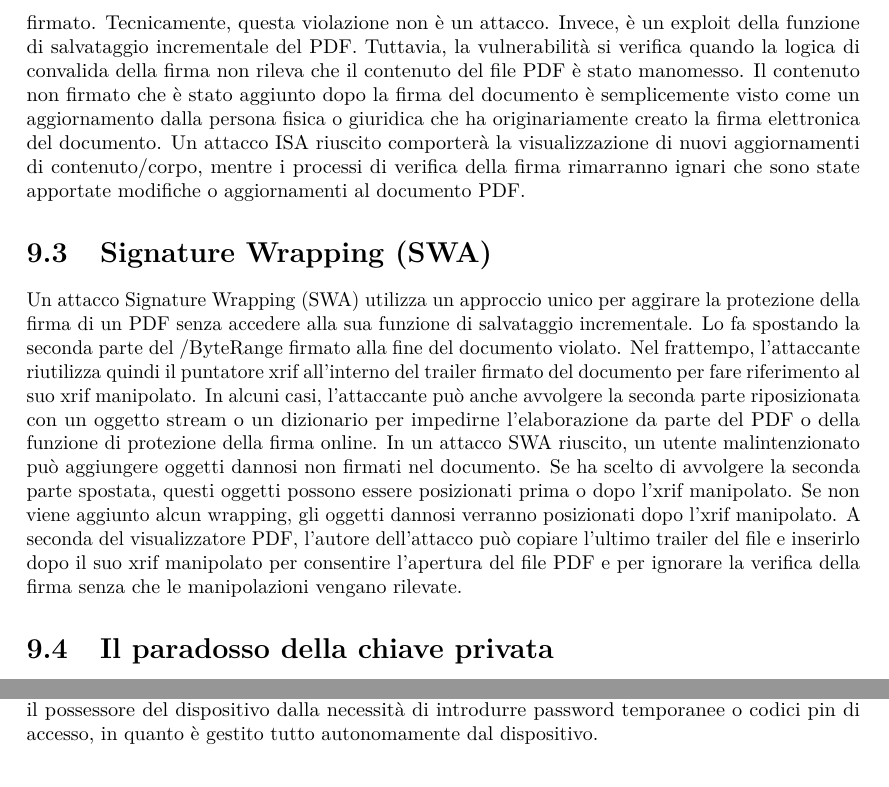
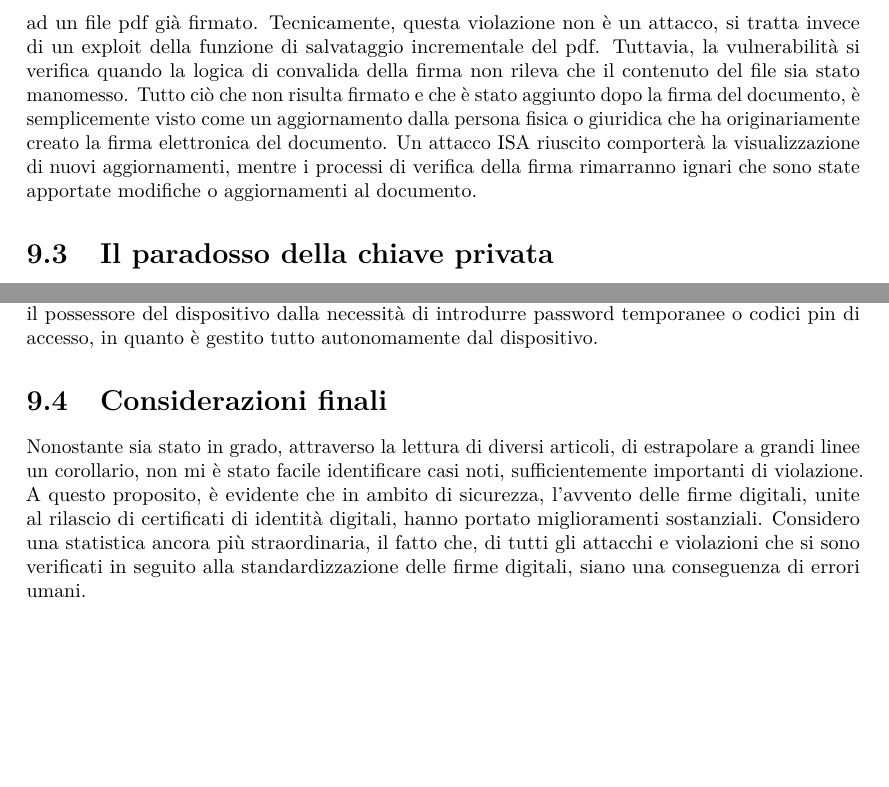
Before and after one commit to AlePioggia/Firme-digitali, a LaTeX document (tex/crittografia.tex, which reads tex/Falsificazione della firma.tex): two parts of pages 26 and 28 of 29 before the commit and two parts of pages 26 and 27 of 28 after it, joined at a grey line, cut at the place of the change, the shorter picture padded with empty space. Compiled offline with pdfLaTeX.

Commit message:
add final lines

```diff
--- a/tex/Falsificazione della firma.tex
+++ b/tex/Falsificazione della firma.tex
@@ -14,11 +14,8 @@ L'USF è un attacco informatico, che sfrutta la proprietà di non falsificazione
 Se l'hacker riesce con il suo attacco USF, la logica di convalida online o l'applicazione di visualizzazione mostrerà che la firma elettronica è valida e appartiene ad un individuo o entità specifica sul suo pannello di visualizzazione.
 
 \section{Incremental saving attack (ISA)}
-Nel caso di un Incremental Saving Attack (ISA), l'obiettivo è quello di effettuare un salvataggio incrementale su un documento ridefinendone la struttura. Pertanto, l'obiettivo di questo attacco è il salvataggio incrementale o la funzione di aggiornamento incrementale di un documento PDF, che se utilizzata legittimamente consente a un utente di aggiungere annotazioni al proprio PDF. Queste annotazioni vengono salvate in modo incrementale come un nuovo corpo PDF dopo il contenuto originale del PDF. La funzione di salvataggio incrementale viene utilizzata anche per la firma del PDF e consente di aggiungere l'oggetto firma al contenuto del file originale. Normalmente, qualsiasi modifica dopo la firma di un documento attiverebbe un avviso che il documento è stato manomesso. Tuttavia, quando esegue un attacco ISA, l'autore dell'attacco potrebbe aggiungere contenuto aggiuntivo, come nuove pagine o annotazioni a un PDF già firmato. Tecnicamente, questa violazione non è un attacco. Invece, è un exploit della funzione di salvataggio incrementale del PDF. Tuttavia, la vulnerabilità si verifica quando la logica di convalida della firma non rileva che il contenuto del file PDF è stato manomesso. Il contenuto non firmato che è stato aggiunto dopo la firma del documento è semplicemente visto come un aggiornamento dalla persona fisica o giuridica che ha originariamente creato la firma elettronica del documento. Un attacco ISA riuscito comporterà la visualizzazione di nuovi aggiornamenti di contenuto/corpo, mentre i processi di verifica della firma rimarranno ignari che sono state apportate modifiche o aggiornamenti al documento PDF.
+Nel caso di un Incremental Saving Attack (ISA), l'obiettivo è quello di effettuare un salvataggio incrementale su un documento ridefinendone la struttura. Pertanto, l'obiettivo di questo attacco è il salvataggio incrementale o la funzione di aggiornamento incrementale di un documento pdf, che se utilizzata legittimamente consente a un utente di aggiungere annotazioni. Il contenuto aggiunto, viene salvato in modo incrementale ridefinendo un nuovo corpo del documento, aggiornando l'originale. La funzione di salvataggio incrementale viene utilizzata anche per la firma e consente di aggiungere l'oggetto firma al contenuto del file originale. Normalmente, qualsiasi modifica effettuata in seguito alla firma di un documento, scaturirebbe l'attivazione di un avviso che, avviserebbe della eventuale manomissione del documento. Tuttavia, quando esegue un attacco ISA, l'autore dell'attacco potrebbe aggiungere contenuto aggiuntivo, come nuove pagine o annotazioni ad un file pdf già firmato. Tecnicamente, questa violazione non è un attacco, si tratta invece di un exploit della funzione di salvataggio incrementale del pdf. Tuttavia, la vulnerabilità si verifica quando la logica di convalida della firma non rileva che il contenuto del file sia stato manomesso. Tutto ciò che non risulta firmato e che è stato aggiunto dopo la firma del documento, è semplicemente visto come un aggiornamento dalla persona fisica o giuridica che ha originariamente creato la firma elettronica del documento. Un attacco ISA riuscito comporterà la visualizzazione di nuovi aggiornamenti, mentre i processi di verifica della firma rimarranno ignari che sono state apportate modifiche o aggiornamenti al documento.
 
-\section{Signature Wrapping (SWA)}
-
-Un attacco Signature Wrapping (SWA) utilizza un approccio unico per aggirare la protezione della firma di un PDF senza accedere alla sua funzione di salvataggio incrementale. Lo fa spostando la seconda parte del /ByteRange firmato alla fine del documento violato. Nel frattempo, l'attaccante riutilizza quindi il puntatore xrif all'interno del trailer firmato del documento per fare riferimento al suo xrif manipolato. In alcuni casi, l'attaccante può anche avvolgere la seconda parte riposizionata con un oggetto stream o un dizionario per impedirne l'elaborazione da parte del PDF o della funzione di protezione della firma online. In un attacco SWA riuscito, un utente malintenzionato può aggiungere oggetti dannosi non firmati nel documento. Se ha scelto di avvolgere la seconda parte spostata, questi oggetti possono essere posizionati prima o dopo l'xrif manipolato. Se non viene aggiunto alcun wrapping, gli oggetti dannosi verranno posizionati dopo l'xrif manipolato. A seconda del visualizzatore PDF, l'autore dell'attacco può copiare l'ultimo trailer del file e inserirlo dopo il suo xrif manipolato per consentire l'apertura del file PDF e per ignorare la verifica della firma senza che le manipolazioni vengano rilevate.
 
 \section{Il paradosso della chiave privata}
 
@@ -59,3 +54,7 @@ I sistemi protetti da OTP, se implementati in maniera impropria, possono risulta
 \subsection{Token USB}
 
 L'usb token è un dispositivo hardware, che permette di effettuare la firma, funziona in modo autonomo ,è sufficiente una uscita usb e comprende il software per la firma e per la gestione del dispositivo oltre ad una memoria di piccole ma sufficienti dimensioni. La caratteristica principale del token USB, è che viene consegnato direttamente dall'ente certificatore, che svincola il possessore del dispositivo dalla necessità di introdurre password temporanee o codici pin di accesso, in quanto è gestito tutto autonomamente dal dispositivo.
+
+\section{Considerazioni finali}
+
+Nonostante sia stato in grado, attraverso la lettura di diversi articoli, di estrapolare a grandi linee un corollario, non mi è stato facile identificare casi noti, sufficientemente importanti di violazione. A questo proposito, è evidente che in ambito di sicurezza, l'avvento delle firme digitali, unite al rilascio di certificati di identità digitali, hanno portato miglioramenti sostanziali. Considero una statistica ancora più straordinaria, il fatto che, di tutti gli attacchi e violazioni che si sono verificati in seguito alla standardizzazione delle firme digitali, siano una conseguenza di errori umani.
```
Also changed, not shown: tex/crittografia.pdf, tex/Falsificazione della firma.tex (4 more changed lines).
